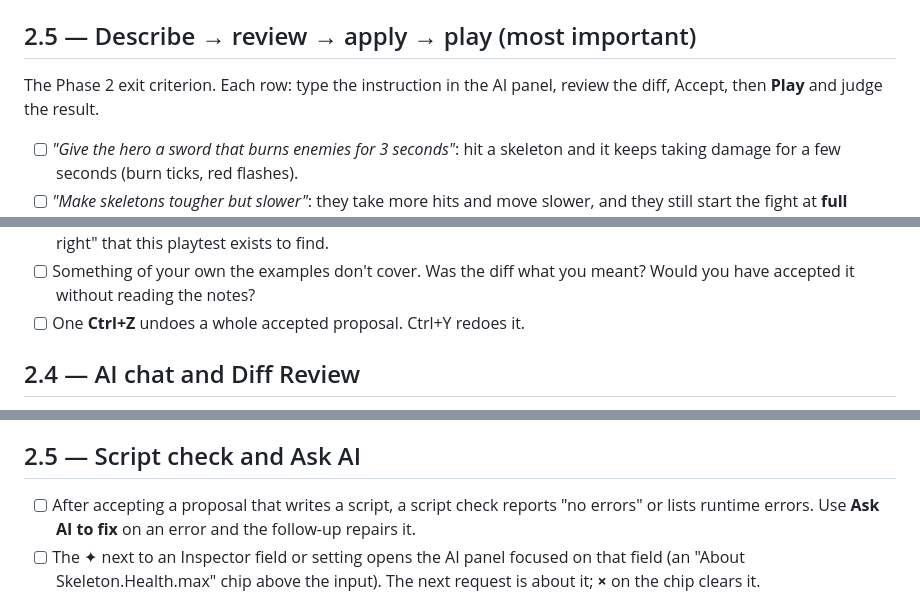
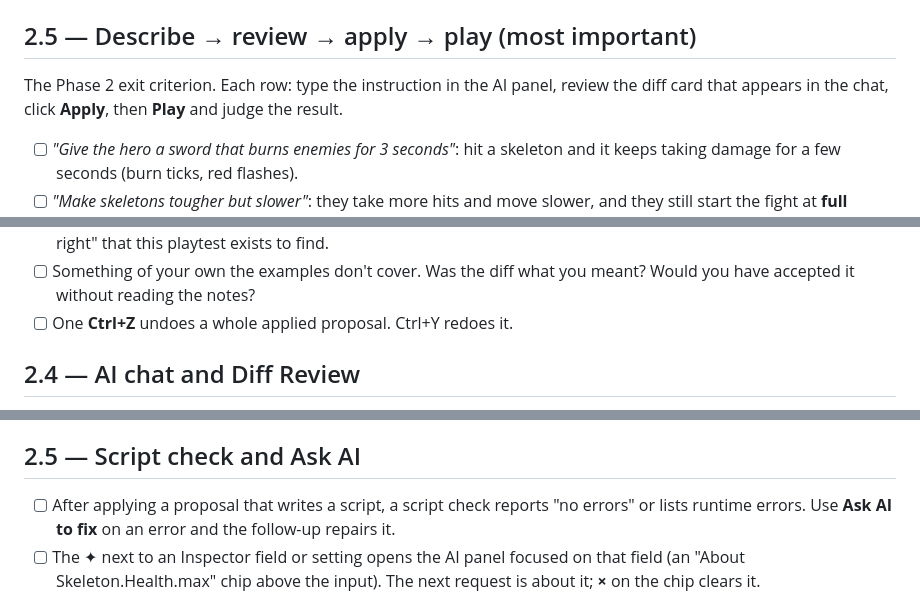
Before and after one commit to cuneyttyler/ai-gameengine-standalone, a Markdown page: docs/phase2-test-checklist.md, 3 parts joined by grey strips. Drawn GitHub-style.

Commit message:
Checklist: match the Apply button wording
Co-Authored-By: Claude Opus 5.5 <noreply@anthropic.com>

```diff
--- a/docs/phase2-test-checklist.md
+++ b/docs/phase2-test-checklist.md
@@ -18,7 +18,7 @@ Tip: commit or copy `projects/demo` first, so you can throw away what the AI cha
 ## 2.5 — Describe → review → apply → play (most important)
 
 The Phase 2 exit criterion. Each row: type the instruction in the AI panel, review the
-diff, Accept, then **Play** and judge the result.
+diff card that appears in the chat, click **Apply**, then **Play** and judge the result.
 
 - [ ] *"Give the hero a sword that burns enemies for 3 seconds"*: hit a skeleton and
       it keeps taking damage for a few seconds (burn ticks, red flashes).
@@ -35,7 +35,7 @@ diff, Accept, then **Play** and judge the result.
       right" that this playtest exists to find.
 - [ ] Something of your own the examples don't cover. Was the diff what you meant?
       Would you have accepted it without reading the notes?
-- [ ] One **Ctrl+Z** undoes a whole accepted proposal. Ctrl+Y redoes it.
+- [ ] One **Ctrl+Z** undoes a whole applied proposal. Ctrl+Y redoes it.
 
 ## 2.4 — AI chat and Diff Review
 
@@ -53,7 +53,7 @@ diff, Accept, then **Play** and judge the result.
 
 ## 2.5 — Script check and Ask AI
 
-- [ ] After accepting a proposal that writes a script, a script check reports "no errors"
+- [ ] After applying a proposal that writes a script, a script check reports "no errors"
       or lists runtime errors. Use **Ask AI to fix** on an error and the follow-up repairs it.
 - [ ] The ✦ next to an Inspector field or setting opens the AI panel focused on that field
       (an "About Skeleton.Health.max" chip above the input). The next request is about it;
```
